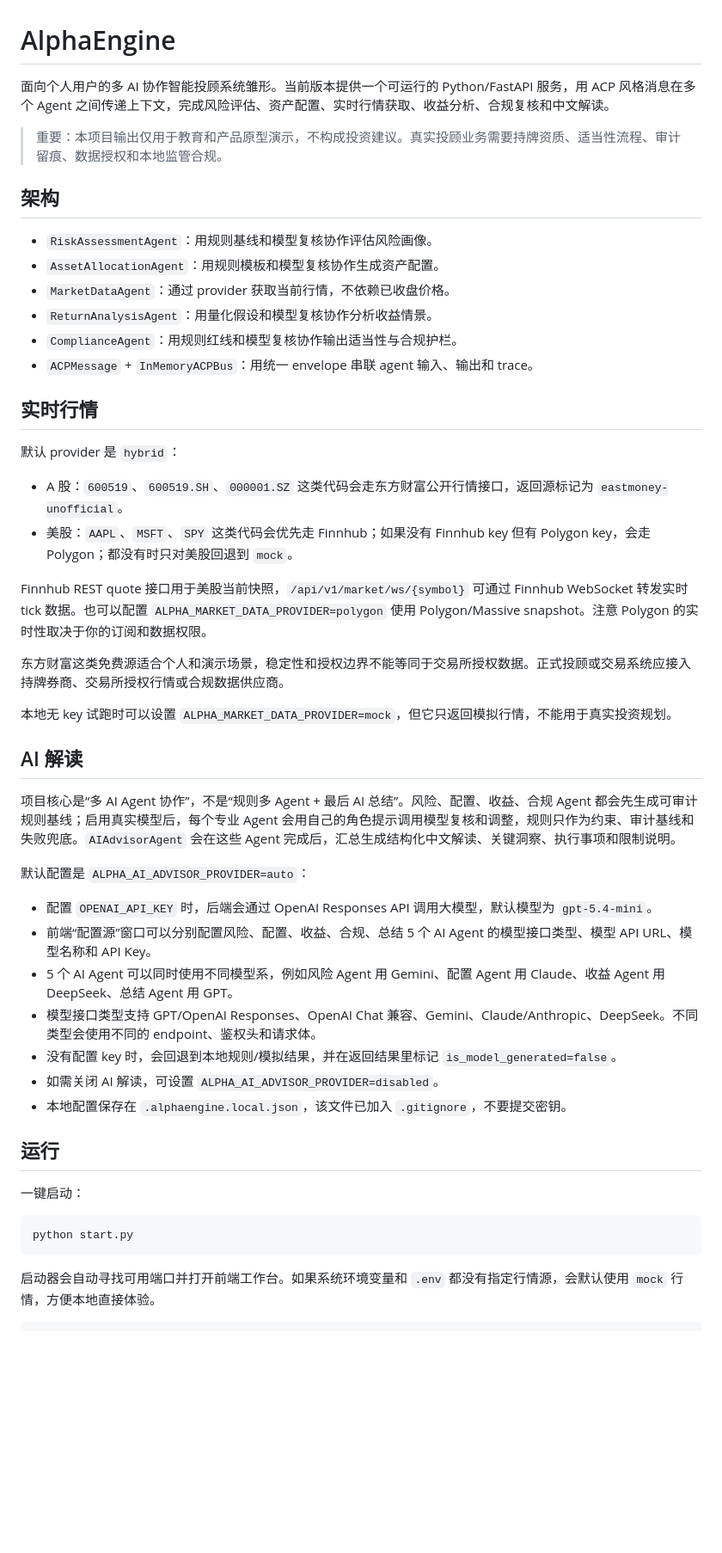
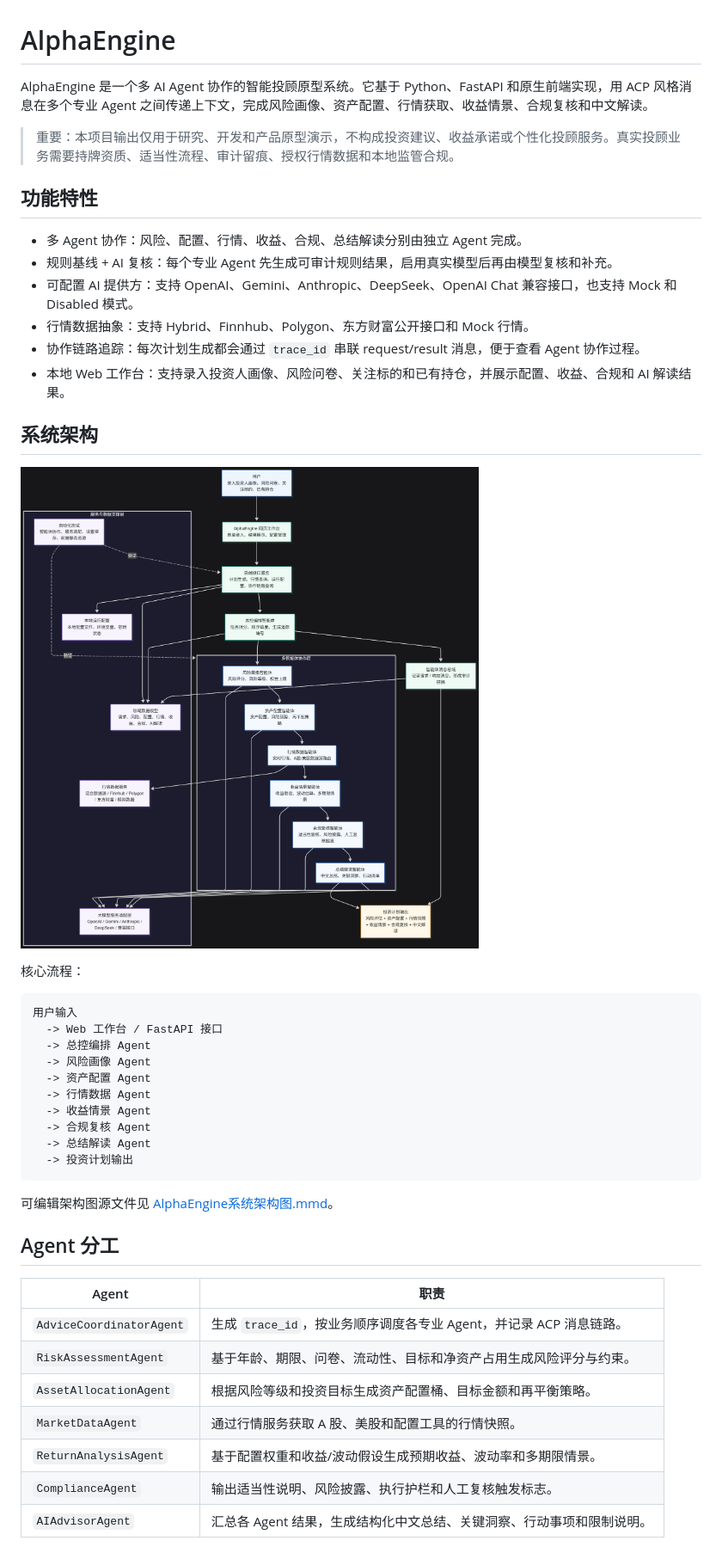
Before and after one commit to ghjcfrt/AlphaEngine, a Markdown page: README.md, the part around one of its changes. Shown at 86% size. Drawn GitHub-style; pictures changed too: alphaengine_agents.png (added); blank space fills up the shorter version.

````diff
--- a/README.md
+++ b/README.md
@@ -1,51 +1,48 @@
 # AlphaEngine
 
-面向个人用户的多 AI 协作智能投顾系统雏形。当前版本提供一个可运行的 Python/FastAPI 服务，用 ACP 风格消息在多个 Agent 之间传递上下文，完成风险评估、资产配置、实时行情获取、收益分析、合规复核和中文解读。
+AlphaEngine 是一个多 AI Agent 协作的智能投顾原型系统。它基于 Python、FastAPI 和原生前端实现，用 ACP 风格消息在多个专业 Agent 之间传递上下文，完成风险画像、资产配置、行情获取、收益情景、合规复核和中文解读。
 
-> 重要：本项目输出仅用于教育和产品原型演示，不构成投资建议。真实投顾业务需要持牌资质、适当性流程、审计留痕、数据授权和本地监管合规。
+> 重要：本项目输出仅用于研究、开发和产品原型演示，不构成投资建议、收益承诺或个性化投顾服务。真实投顾业务需要持牌资质、适当性流程、审计留痕、授权行情数据和本地监管合规。
 
-## 架构
+## 功能特性
 
-- `RiskAssessmentAgent`：用规则基线和模型复核协作评估风险画像。
-- `AssetAllocationAgent`：用规则模板和模型复核协作生成资产配置。
-- `MarketDataAgent`：通过 provider 获取当前行情，不依赖已收盘价格。
-- `ReturnAnalysisAgent`：用量化假设和模型复核协作分析收益情景。
-- `ComplianceAgent`：用规则红线和模型复核协作输出适当性与合规护栏。
-- `ACPMessage` + `InMemoryACPBus`：用统一 envelope 串联 agent 输入、输出和 trace。
+- 多 Agent 协作：风险、配置、行情、收益、合规、总结解读分别由独立 Agent 完成。
+- 规则基线 + AI 复核：每个专业 Agent 先生成可审计规则结果，启用真实模型后再由模型复核和补充。
+- 可配置 AI 提供方：支持 OpenAI、Gemini、Anthropic、DeepSeek、OpenAI Chat 兼容接口，也支持 Mock 和 Disabled 模式。
+- 行情数据抽象：支持 Hybrid、Finnhub、Polygon、东方财富公开接口和 Mock 行情。
+- 协作链路追踪：每次计划生成都会通过 `trace_id` 串联 request/result 消息，便于查看 Agent 协作过程。
+- 本地 Web 工作台：支持录入投资人画像、风险问卷、关注标的和已有持仓，并展示配置、收益、合规和 AI 解读结果。
 
-## 实时行情
+## 系统架构
 
-默认 provider 是 `hybrid`：
+![AlphaEngine 多智能体架构图](./alphaengine_agents.png)
 
-- A 股：`600519`、`600519.SH`、`000001.SZ` 这类代码会走东方财富公开行情接口，返回源标记为 `eastmoney-unofficial`。
-- 美股：`AAPL`、`MSFT`、`SPY` 这类代码会优先走 Finnhub；如果没有 Finnhub key 但有 Polygon key，会走 Polygon；都没有时只对美股回退到 `mock`。
+核心流程：
 
-Finnhub REST quote 接口用于美股当前快照，`/api/v1/market/ws/{symbol}` 可通过 Finnhub WebSocket 转发实时 tick 数据。也可以配置 `ALPHA_MARKET_DATA_PROVIDER=polygon` 使用 Polygon/Massive snapshot。注意 Polygon 的实时性取决于你的订阅和数据权限。
-
-东方财富这类免费源适合个人和演示场景，稳定性和授权边界不能等同于交易所授权数据。正式投顾或交易系统应接入持牌券商、交易所授权行情或合规数据供应商。
-
-本地无 key 试跑时可以设置 `ALPHA_MARKET_DATA_PROVIDER=mock`，但它只返回模拟行情，不能用于真实投资规划。
-
-## AI 解读
-
-项目核心是“多 AI Agent 协作”，不是“规则多 Agent + 最后 AI 总结”。风险、配置、收益、合规 Agent 都会先生成可审计规则基线；启用真实模型后，每个专业 Agent 会用自己的角色提示调用模型复核和调整，规则只作为约束、审计基线和失败兜底。`AIAdvisorAgent` 会在这些 Agent 完成后，汇总生成结构化中文解读、关键洞察、执行事项和限制说明。
-
-默认配置是 `ALPHA_AI_ADVISOR_PROVIDER=auto`：
-
-- 配置 `OPENAI_API_KEY` 时，后端会通过 OpenAI Responses API 调用大模型，默认模型为 `gpt-5.4-mini`。
-- 前端“配置源”窗口可以分别配置风险、配置、收益、合规、总结 5 个 AI Agent 的模型接口类型、模型 API URL、模型名称和 API Key。
-- 5 个 AI Agent 可以同时使用不同模型系，例如风险 Agent 用 Gemini、配置 Agent 用 Claude、收益 Agent 用 DeepSeek、总结 Agent 用 GPT。
-- 模型接口类型支持 GPT/OpenAI Responses、OpenAI Chat 兼容、Gemini、Claude/Anthropic、DeepSeek。不同类型会使用不同的 endpoint、鉴权头和请求体。
-- 没有配置 key 时，会回退到本地规则/模拟结果，并在返回结果里标记 `is_model_generated=false`。
-- 如需关闭 AI 解读，可设置 `ALPHA_AI_ADVISOR_PROVIDER=disabled`。
-- 本地配置保存在 `.alphaengine.local.json`，该文件已加入 `.gitignore`，不要提交密钥。
-
-## 运行
-
-一键启动：
-
-```powershell
-python start.py
+```text
+用户输入
+  -> Web 工作台 / FastAPI 接口
+  -> 总控编排 Agent
+  -> 风险画像 Agent
+  -> 资产配置 Agent
+  -> 行情数据 Agent
+  -> 收益情景 Agent
+  -> 合规复核 Agent
+  -> 总结解读 Agent
+  -> 投资计划输出
 ```
 
-启动器会自动寻找可用端口并打开前端工作台。如果系统环境变量和 `.env` 都没有指定行情源，会默认使用 `mock` 行情，方便本地直接体验。
+可编辑架构图源文件见 [AlphaEngine系统架构图.mmd](./AlphaEngine系统架构图.mmd)。
+
+## Agent 分工
+
+| Agent                      | 职责                                                                  |
+| -------------------------- | --------------------------------------------------------------------- |
+| `AdviceCoordinatorAgent` | 生成 `trace_id`，按业务顺序调度各专业 Agent，并记录 ACP 消息链路。  |
+| `RiskAssessmentAgent`    | 基于年龄、期限、问卷、流动性、目标和净资产占用生成风险评分与约束。    |
+| `AssetAllocationAgent`   | 根据风险等级和投资目标生成资产配置桶、目标金额和再平衡策略。          |
+| `MarketDataAgent`        | 通过行情服务获取 A 股、美股和配置工具的行情快照。                     |
+| `ReturnAnalysisAgent`    | 基于配置权重和收益/波动假设生成预期收益、波动率和多期限情景。         |
+| `ComplianceAgent`        | 输出适当性说明、风险披露、执行护栏和人工复核触发标志。                |
+| `AIAdvisorAgent`         | 汇总各 Agent 结果，生成结构化中文总结、关键洞察、行动事项和限制说明。 |
+
````
Also changed, not shown: other parts of README.md (+130 -8 lines), 12 other files.
